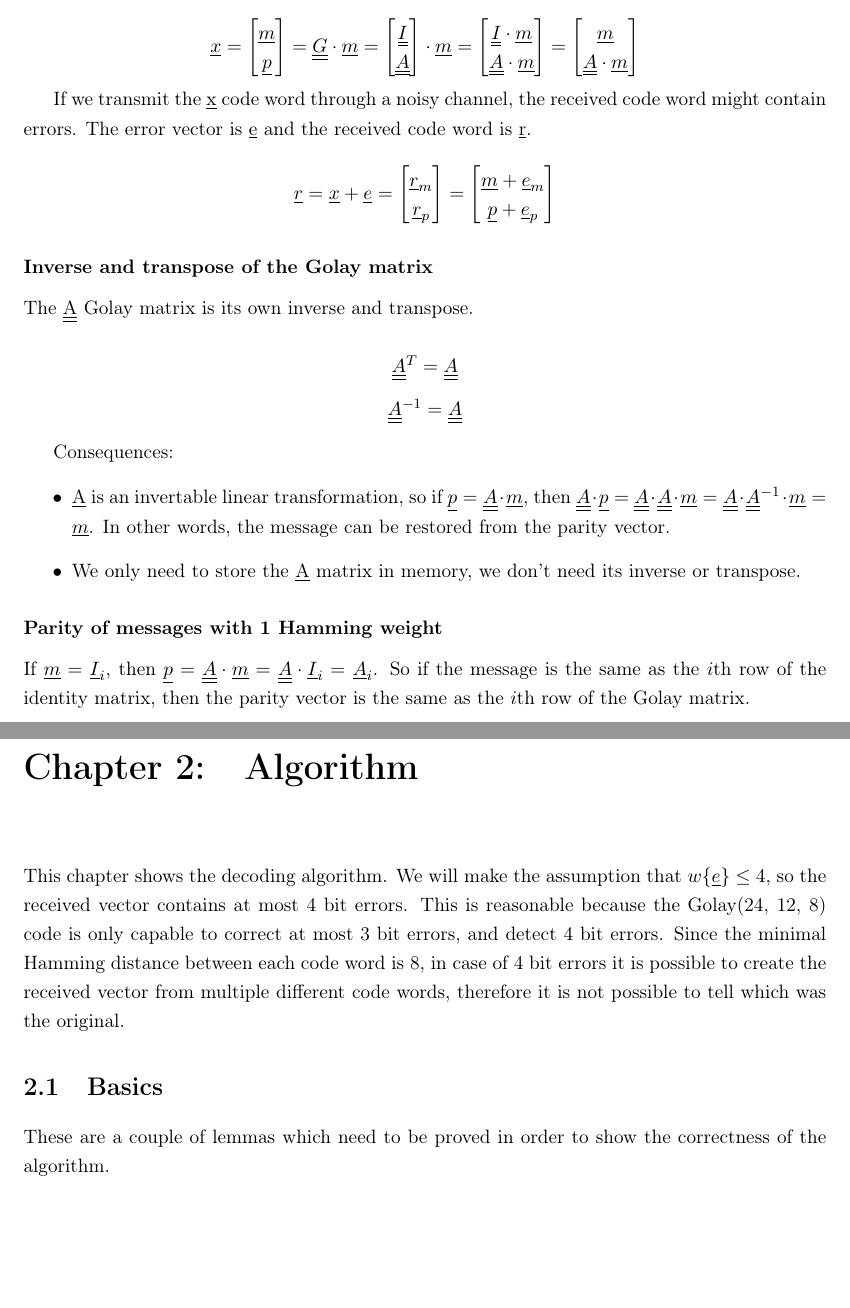
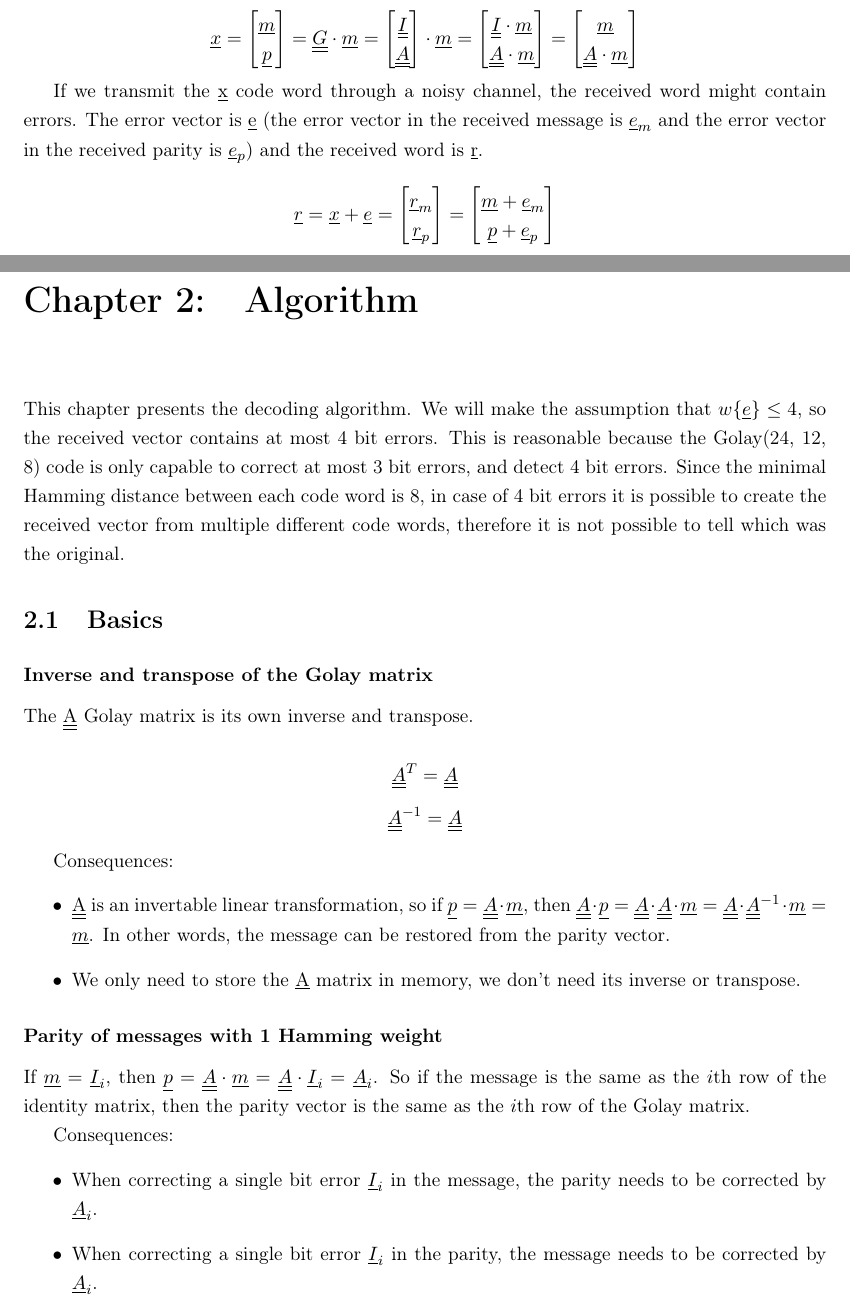
Before and after one commit to Venemo/golay-fast, a LaTeX document (proof/golay-fast-proof.tex): two parts of pages 3 and 4 of 7 before the commit and two parts of pages 3 and 4 of 8 after it, joined at a grey line, cut so that both start at the same text, the shorter picture padded with empty space. Compiled offline with pdfLaTeX.

Commit message:
Fix typos, add better explanation.

```diff
--- a/proof/golay-fast-proof.tex
+++ b/proof/golay-fast-proof.tex
@@ -110,12 +109,25 @@ then the encoded code word is \underline{x}.
     \end{bmatrix}
 \]
 
-If we transmit the \underline{x} code word through a noisy channel, the received code word might
-contain errors. The error vector is \underline{e} and the received code word is \underline{r}.
+If we transmit the \underline{x} code word through a noisy channel, the received word might
+contain errors. The error vector is \underline{e} (the error vector in the received message
+is $\underline{e}_m$ and the error vector in the received parity is $\underline{e}_p$)
+and the received word is \underline{r}.
 
 \[
     \ul{r} = \ul{x} + \ul{e} = \vect{\ul{r}_m}{\ul{r}_p} = \vect{\ul{m} + \ul{e}_m}{\ul{p} + \ul{e}_p}
 \]
+
+\chapter{Algorithm}
+
+This chapter presents the decoding algorithm. We will make the assumption that $w\{\ul{e}\} \leq 4$,
+so the received vector contains at most 4 bit errors. This is reasonable because the Golay(24, 12, 8)
+code is only capable to correct at most 3 bit errors, and detect 4 bit errors. Since the minimal
+Hamming distance between each code word is 8, in case of 4 bit errors it is possible to create the
+received vector from multiple different code words, therefore it is not possible to tell which was
+the original.
+
+\section{Basics}
 
 \subsubsection{Inverse and transpose of the Golay matrix}
 
@@ -130,7 +142,7 @@ The \dul{A} Golay matrix is its own inverse and transpose.
 
 Consequences:
 \begin{itemize}
-    \item \ul{A} is an invertable linear transformation, so if $\ul{p} = \dul{A} \cdot \ul{m}$, then
+    \item \dul{A} is an invertable linear transformation, so if $\ul{p} = \dul{A} \cdot \ul{m}$, then
           $\dul{A} \cdot \ul{p} = \dul{A} \cdot \dul{A} \cdot \ul{m} = \dul{A} \cdot \dul{A}^{-1} \cdot \ul{m} = \ul{m}$.
           In other words, the message can be restored from the parity vector.
     \item We only need to store the \ul{A} matrix in memory, we don't need its inverse or transpose.
@@ -142,3 +154,8 @@ If $\ul{m} = \ul{I}_{i}$, then $\ul{p} = \dul{A} \cdot \ul{m} = \dul{A} \cdot \u
 So if the message is the same as the $i$th row of the identity matrix, then the parity vector is the
 same as the $i$th row of the Golay matrix.
 
+Consequences:
+\begin{itemize}
+    \item When correcting a single bit error $\ul{I}_{i}$ in the message, the parity needs to be corrected by $\ul{A}_{i}$.
+    \item When correcting a single bit error $\ul{I}_{i}$ in the parity, the message needs to be corrected by $\ul{A}_{i}$.
+\end{itemize}
@@ -158,15 +177,3 @@ Consequences:
     \item $\forall \ul{m} \neq \ul{0} : w\{ \dul{A} \cdot \ul{m} \} \geq 8$
 \end{itemize}
 
-\chapter{Algorithm}
-
-This chapter shows the decoding algorithm. We will make the assumption that $w\{\ul{e}\} \leq 4$,
-so the received vector contains at most 4 bit errors. This is reasonable because the Golay(24, 12, 8)
-code is only capable to correct at most 3 bit errors, and detect 4 bit errors. Since the minimal
-Hamming distance between each code word is 8, in case of 4 bit errors it is possible to create the
-received vector from multiple different code words, therefore it is not possible to tell which was
-the original.
-
-\section{Basics}
-
-These are a couple of lemmas which need to be proved in order to show the correctness of the algorithm.
```
Also changed, not shown: proof/golay-fast-proof.tex (33 more changed lines).
